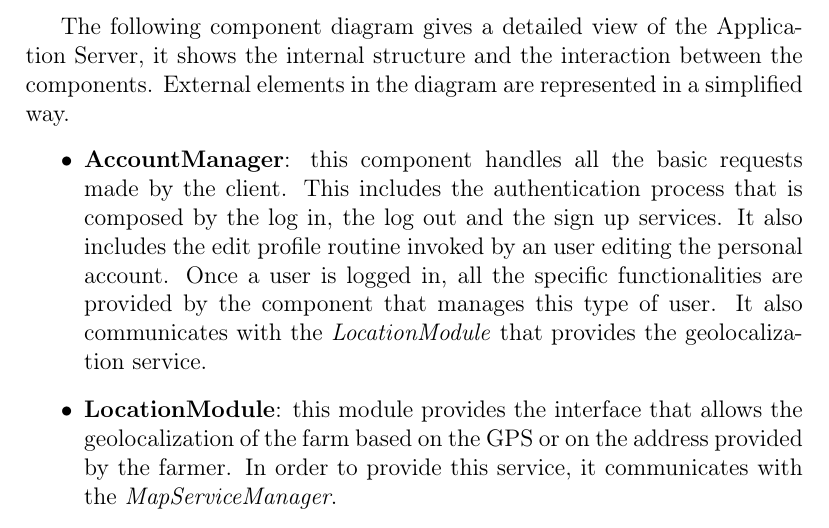
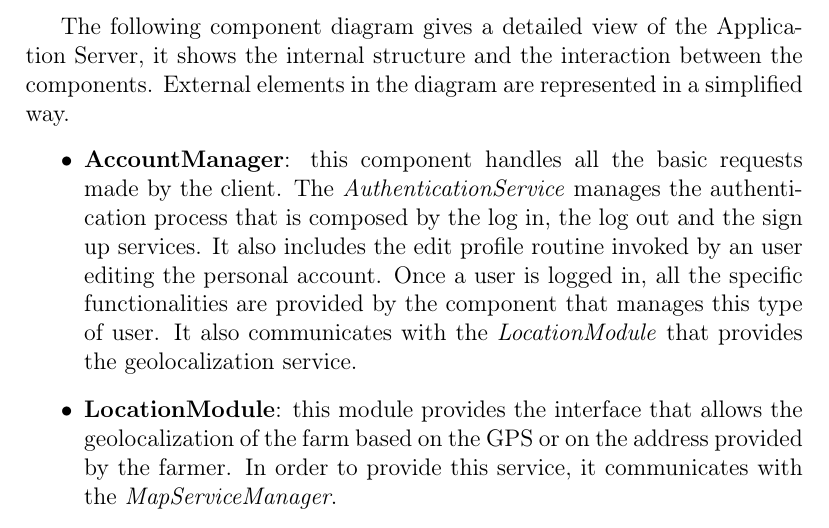
Before and after one commit to AlessioBraccini/SE2-Belotti-Braccini-Izzo, a LaTeX document (DD/DD.tex): part of page 12 of 49, cut so that both start at the same text. Compiled offline with pdfLaTeX.

Commit message:
fix: component diagram

```diff
--- a/DD/DD.tex
+++ b/DD/DD.tex
@@ -217,7 +217,7 @@ The following component diagram gives a detailed view of the Application Server,
 External elements in the diagram are represented in a simplified way.
 \begin{itemize}
     \item \textbf{AccountManager}: this component handles all the basic requests made by the client.
-    This includes the authentication process that is composed by the log in, the log out and the sign up services.
+    The \textit{AuthenticationService} manages the authentication process that is composed by the log in, the log out and the sign up services.
     It also includes the edit profile routine invoked by an user editing the personal account.
     Once a user is logged in, all the specific functionalities are provided by the component that manages this type of user.
     It also communicates with the \textit{LocationModule} that provides the geolocalization service.
```
Also changed, not shown: DD/DD.pdf, DD/assets/application-server-component.png, 1 other file.
